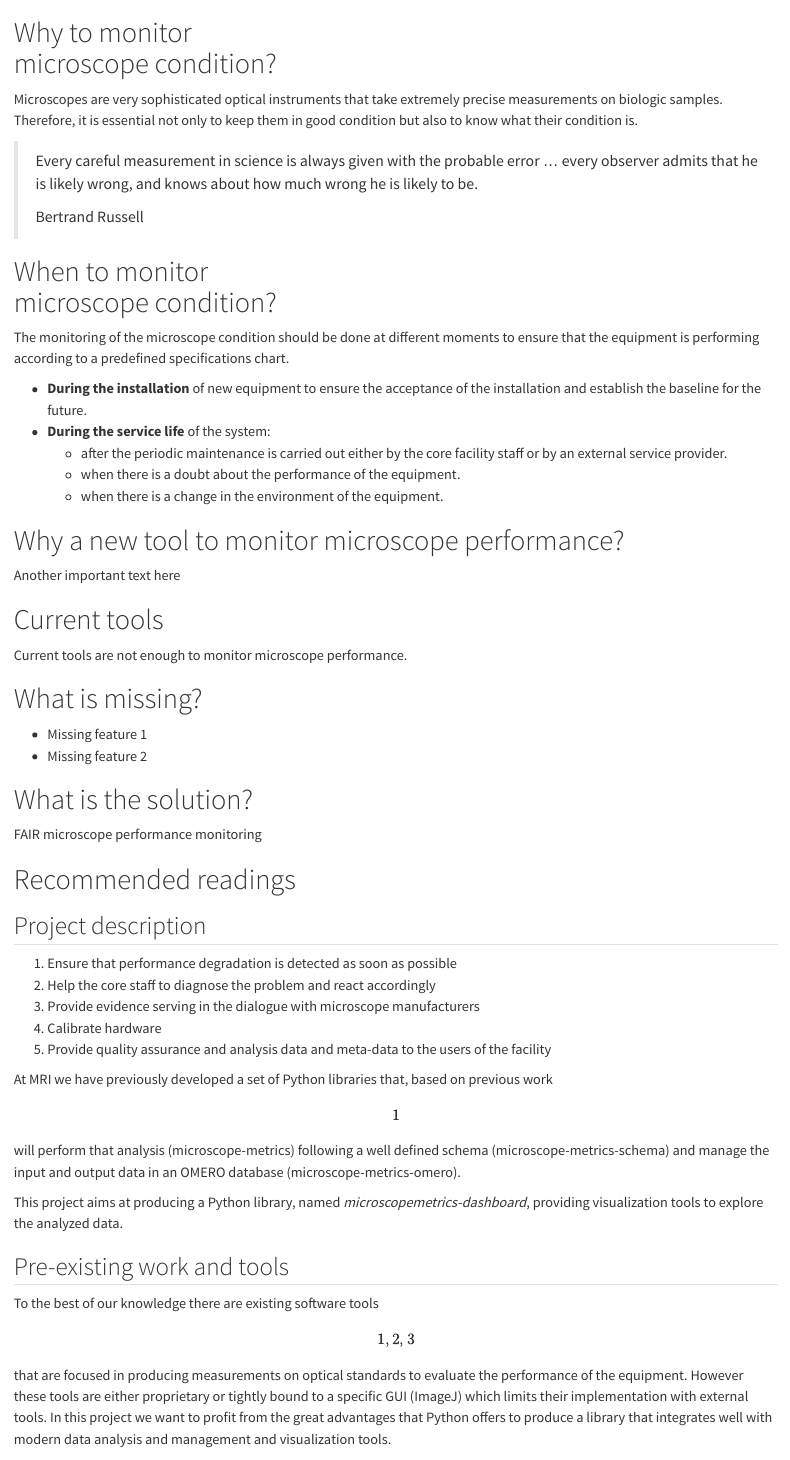
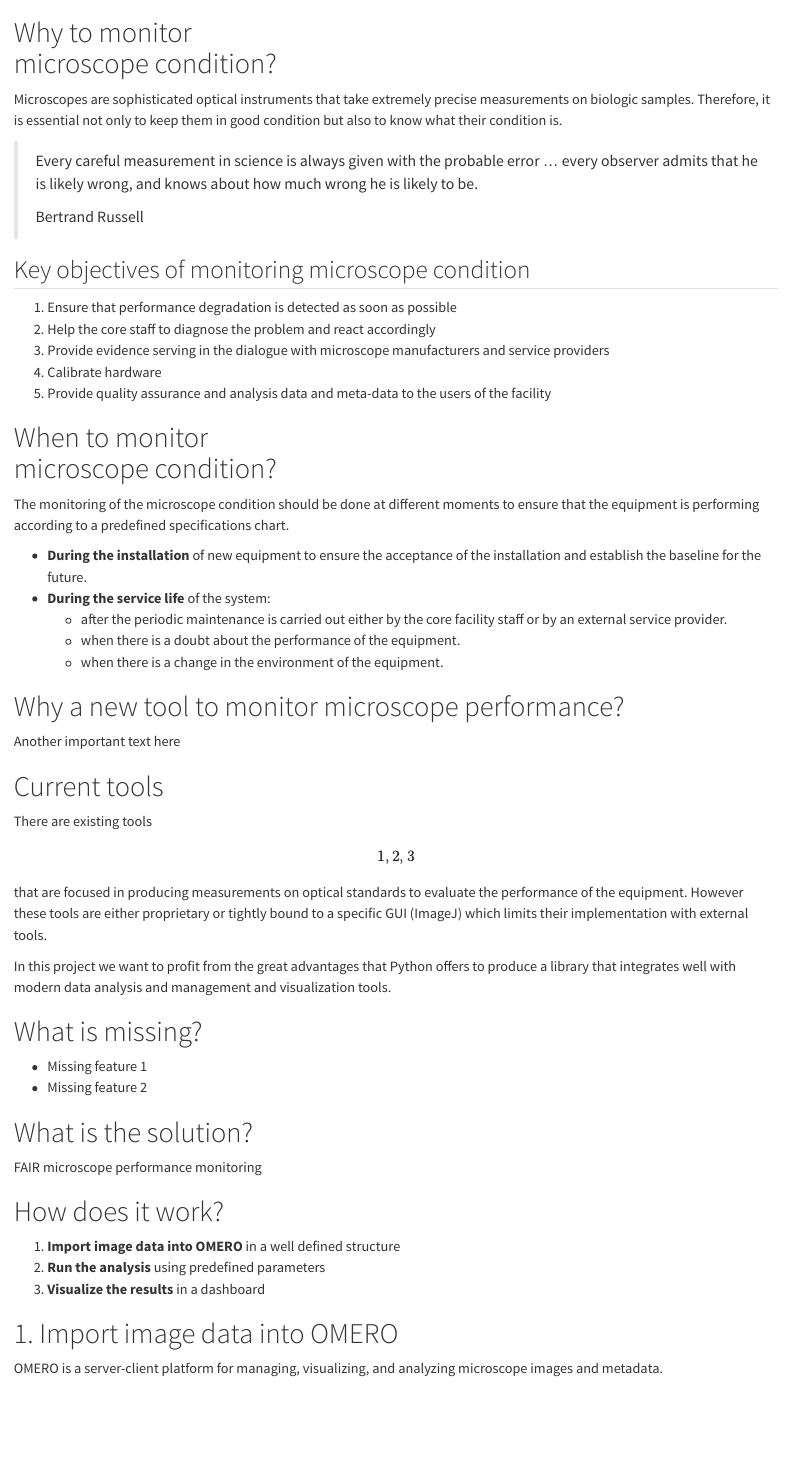
Before and after one commit to juliomateoslangerak/omero-metrics, a Quarto document (docs/slides/general_presentation/OMERO-metrics.qmd): the page in a window 1100 px wide, from its top. Rendered offline with R 4.5, knitr and Pandoc in place of Quarto, with nearby package versions.

Commit message:
Updated docs to include images import

```diff
--- a/docs/slides/general_presentation/OMERO-metrics.qmd
+++ b/docs/slides/general_presentation/OMERO-metrics.qmd
@@ -1,6 +1,6 @@
 # Why to monitor<br>microscope condition?
 
-Microscopes are very sophisticated optical instruments that take extremely precise measurements on biologic samples.
+Microscopes are sophisticated optical instruments that take extremely precise measurements on biologic samples.
 Therefore, it is essential not only to keep them in good condition but also to know what their condition is.
 
 >Every careful measurement in science is always given with the probable error ...
@@ -9,23 +9,39 @@ Therefore, it is essential not only to keep them in good condition but also to k
 >
 ><span class="quote_author">Bertrand Russell</span>
 
+## Key objectives of monitoring microscope condition
+
+1. Ensure that performance degradation is detected as soon as possible
+2. Help the core staff to diagnose the problem and react accordingly
+3. Provide evidence serving in the dialogue with microscope manufacturers and service providers
+4. Calibrate hardware
+5. Provide quality assurance and analysis data and meta-data to the users of the facility
+
+
 # When to monitor<br>microscope condition?
 The monitoring of the microscope condition should be done at different moments to ensure
 that the equipment is performing according to a predefined specifications chart.
 
-- **During the installation** of new equipment to ensure the acceptance of the installation and establish the baseline for the future.
+- **During the installation** of new equipment to ensure the acceptance of the installation
+and establish the baseline for the future.
 - **During the service life** of the system:
-  - after the periodic maintenance is carried out either by the core facility staff or by an external service provider.
+  - after the periodic maintenance is carried out either by the core facility staff or by an
+  external service provider.
   - when there is a doubt about the performance of the equipment.
   - when there is a change in the environment of the equipment.
 
-# Why a new tool to monitor microscope performance? {.flow}
+# Why a new tool to monitor microscope performance?
 
 Another important text here
 
 # Current tools
 
-Current tools are not enough to monitor microscope performance.
+There are existing tools \[1, 2, 3\] that are focused in producing measurements on optical standards
+to evaluate the performance of the equipment. However these tools are either proprietary or tightly
+bound to a specific GUI (ImageJ) which limits their implementation with external tools.
+
+In this project we want to profit from the great advantages that Python offers to produce a library that
+integrates well with modern data analysis and management and visualization tools.
 
 # What is missing?
 
@@ -36,3 +52,12 @@ Current tools are not enough to monitor microscope performance.
 
 FAIR microscope performance monitoring
 
+# How does it work?
+
+1. **Import image data into OMERO** in a well defined structure
+2. **Run the analysis** using predefined parameters
+3. **Visualize the results** in a dashboard
+
+# 1. Import image data into OMERO
+
+OMERO is a server-client platform for managing, visualizing, and analyzing microscope images and metadata.
@@ -39,22 +81,7 @@ FAIR microscope performance monitoring
 # Recommended readings
-Project description
--------------------
 
 
-1. Ensure that performance degradation is detected as soon as possible
-2. Help the core staff to diagnose the problem and react accordingly
-3. Provide evidence serving in the dialogue with microscope manufacturers
-4. Calibrate hardware
-5. Provide quality assurance and analysis data and meta-data to the users of the facility
 
-At MRI we have previously developed a set of Python libraries that, based on previous work \[1\] will perform that analysis (microscope-metrics) following a well defined schema (microscope-metrics-schema) and manage the input and output data in an OMERO database (microscope-metrics-omero).
-
-This project aims at producing a Python library, named _microscopemetrics-dashboard_, providing visualization tools to explore the analyzed data.
-
-Pre-existing work and tools
----------------------------
-
-To the best of our knowledge there are existing software tools \[1, 2, 3\] that are focused in producing measurements on optical standards to evaluate the performance of the equipment. However these tools are either proprietary or tightly bound to a specific GUI (ImageJ) which limits their implementation with external tools. In this project we want to profit from the great advantages that Python offers to produce a library that integrates well with modern data analysis and management and visualization tools.
 
 We are otherwise strongly basing our work on pre-existing work by the OME consortium and the QUAREP-LiMi and, on the national level, the GT-metrologie of the RT-mfm.
 
```
Also changed, not shown: docs/slides/general_presentation/OMERO-metrics.qmd (17 more changed lines), 5 other files.
